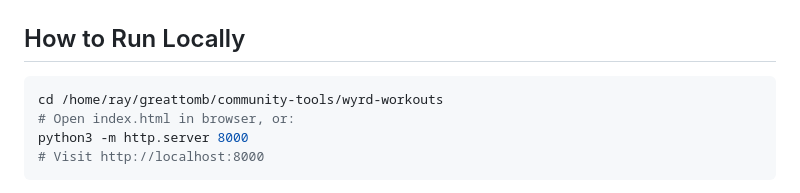
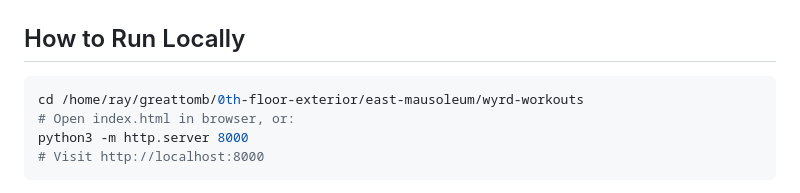
Before and after one commit to GreatTombProductions/wyrd-workout-tracker, a Markdown page: CLAUDE.md, the part around the change. Rendered like a GitHub page.

Commit message:
docs: update cd path after migration to east-mausoleum (Council c67b4816)

````diff
--- a/CLAUDE.md
+++ b/CLAUDE.md
@@ -30,7 +30,7 @@ Single-page web app ("Worldtree Workout") that gamifies strength training using
 ## How to Run Locally
 
 ```bash
-cd /home/ray/greattomb/community-tools/wyrd-workouts
+cd /home/ray/greattomb/0th-floor-exterior/east-mausoleum/wyrd-workouts
 # Open index.html in browser, or:
 python3 -m http.server 8000
 # Visit http://localhost:8000
````
